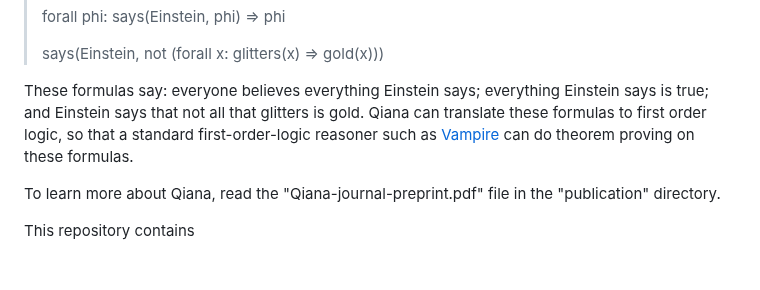
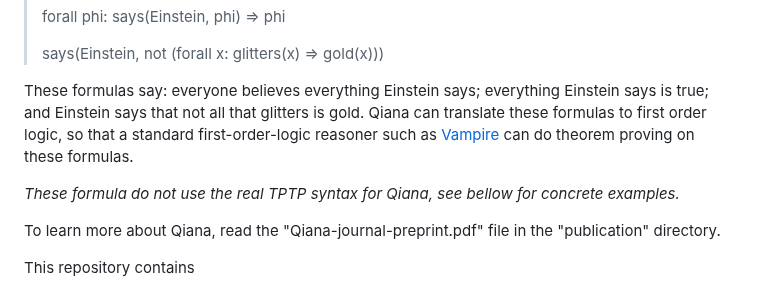
Before and after one commit to dig-team/Qiana, a Markdown page: README.md, the part around the change. Drawn GitHub-style; blank space fills up the shorter version.

Commit message:
Improve README and HACK

```diff
--- a/README.md
+++ b/README.md
@@ -7,6 +7,8 @@ Qiana is a logic framework for reasoning with contexts. Qiana takes as input log
 > says(Einstein, not (forall x: glitters(x) => gold(x)))
 
 These formulas say: everyone believes everything Einstein says; everything Einstein says is true; and Einstein says that not all that glitters is gold. Qiana can translate these formulas to first order logic, so that a standard first-order-logic reasoner such as [Vampire](https://vprover.github.io/) can do theorem proving on these formulas.
+
+_These formula do not use the real TPTP syntax for Qiana, see bellow for concrete examples._
 
 To learn more about Qiana, read the "Qiana-journal-preprint.pdf" file in the "publication" directory.
 
```
Also changed, not shown: docs/HACK.md (+16 -0 lines).
